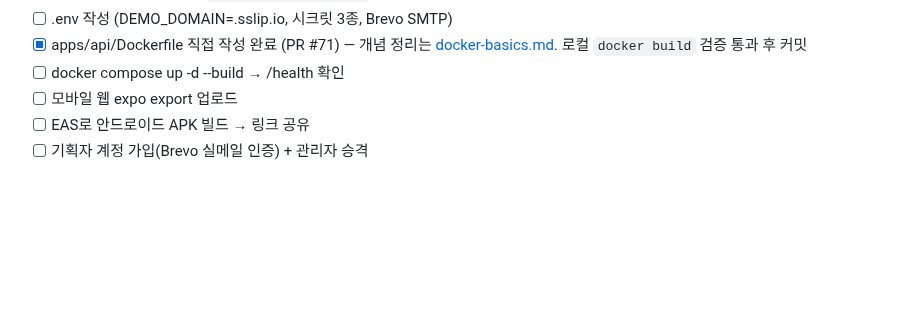
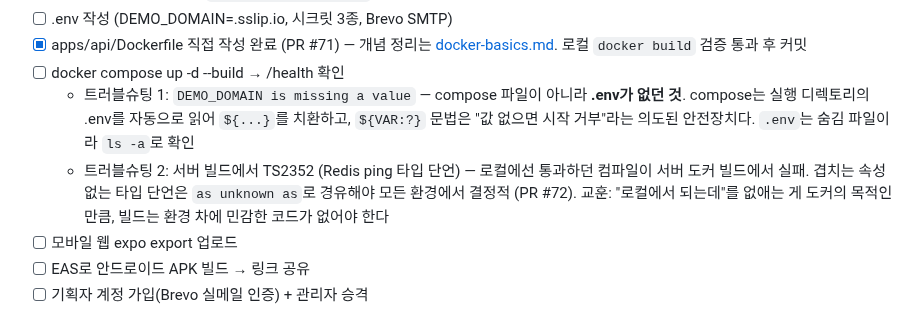
Before and after one commit to So1ky/LUNOTE, a Markdown page: docs/blog/demo-deploy-notes.md, the part around the change. Drawn GitHub-style; blank space fills up the shorter version.

Commit message:
docs(blog): compose .env 자동 로드/:? 가드, 서버 빌드 TS2352 트러블슈팅 기록
Co-Authored-By: Claude Fable 5 <noreply@anthropic.com>

```diff
--- a/docs/blog/demo-deploy-notes.md
+++ b/docs/blog/demo-deploy-notes.md
@@ -118,6 +118,13 @@ Brevo가 스팸 계정을 심사하므로 정체불명 값은 계정이 막힐
 - [x] apps/api/Dockerfile 직접 작성 완료 (PR #71) — 개념 정리는 [docker-basics.md](docker-basics.md).
       로컬 `docker build` 검증 통과 후 커밋
 - [ ] docker compose up -d --build → /health 확인
+  - 트러블슈팅 1: `DEMO_DOMAIN is missing a value` — compose 파일이 아니라 **.env가 없던 것**.
+    compose는 실행 디렉토리의 .env를 자동으로 읽어 `${...}`를 치환하고, `${VAR:?}` 문법은
+    "값 없으면 시작 거부"라는 의도된 안전장치다. `.env`는 숨김 파일이라 `ls -a`로 확인
+  - 트러블슈팅 2: 서버 빌드에서 TS2352 (Redis ping 타입 단언) — 로컬에선 통과하던 컴파일이
+    서버 도커 빌드에서 실패. 겹치는 속성 없는 타입 단언은 `as unknown as`로 경유해야
+    모든 환경에서 결정적 (PR #72). 교훈: "로컬에서 되는데"를 없애는 게 도커의 목적인 만큼,
+    빌드는 환경 차에 민감한 코드가 없어야 한다
 - [ ] 모바일 웹 expo export 업로드
 - [ ] EAS로 안드로이드 APK 빌드 → 링크 공유
 - [ ] 기획자 계정 가입(Brevo 실메일 인증) + 관리자 승격
```
